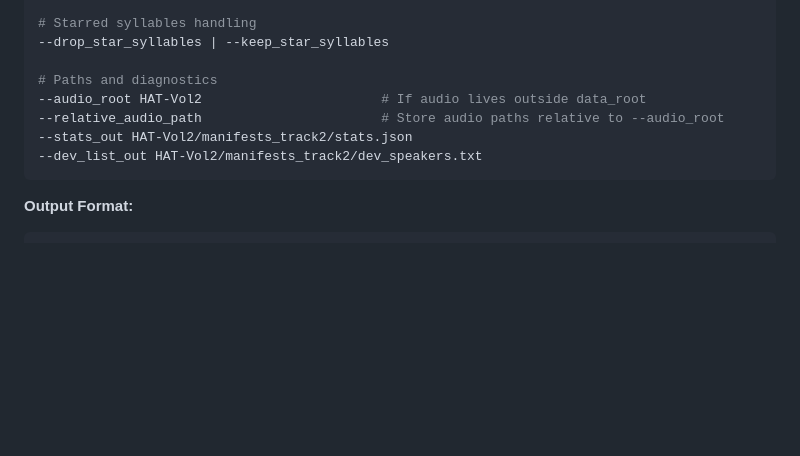
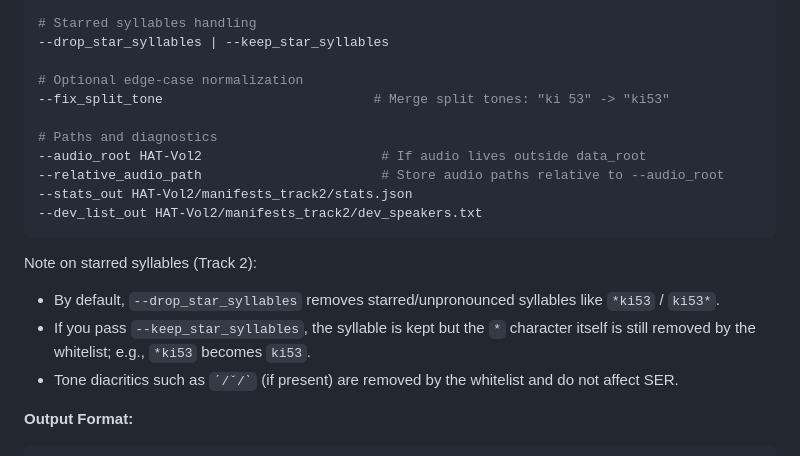
Before and after one commit to Kevindic0214/FSR-Challenge-2025, a Markdown page: README.md, the part around the change. Rendered like a GitHub page; blank space fills up the shorter version.

Commit message:
更新 README.md：新增選項以處理邊緣案例的音調正規化，並補充有關星號音節處理的說明

````diff
--- a/README.md
+++ b/README.md
@@ -238,12 +238,20 @@ Track 2 specific (aligned with Track 1 features):
 # Starred syllables handling
 --drop_star_syllables | --keep_star_syllables
 
+# Optional edge-case normalization
+--fix_split_tone                           # Merge split tones: "ki 53" -> "ki53"
+
 # Paths and diagnostics
 --audio_root HAT-Vol2                       # If audio lives outside data_root
 --relative_audio_path                       # Store audio paths relative to --audio_root
 --stats_out HAT-Vol2/manifests_track2/stats.json
 --dev_list_out HAT-Vol2/manifests_track2/dev_speakers.txt
 ```
+
+Note on starred syllables (Track 2):
+- By default, `--drop_star_syllables` removes starred/unpronounced syllables like `*ki53` / `ki53*`.
+- If you pass `--keep_star_syllables`, the syllable is kept but the `*` character itself is still removed by the whitelist; e.g., `*ki53` becomes `ki53`.
+- Tone diacritics such as `ˊ/ˇ/ˋ` (if present) are removed by the whitelist and do not affect SER.
 
 **Output Format:**
 ```json
````
